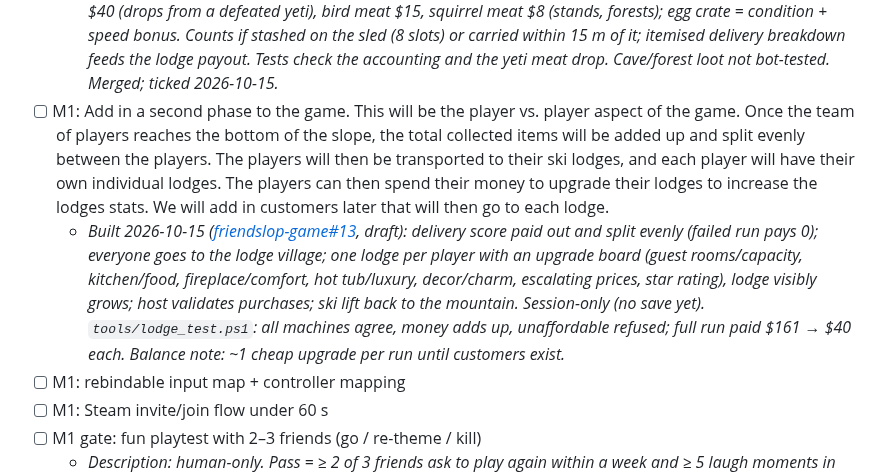
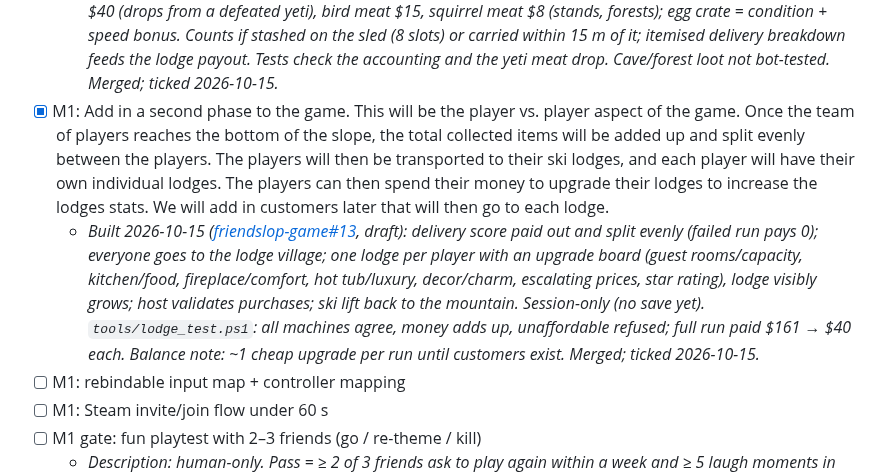
Before and after one commit to liammpek16/Admin-Brain, a Markdown page: vault/Plans/friendslop-game-roadmap.md, the part around the change. Drawn GitHub-style.

Commit message:
friendslop game: tick M1 second-phase (lodge village) goal (friendslop-game#13 merged)
Co-Authored-By: Claude Opus 5.5 <noreply@anthropic.com>

```diff
--- a/vault/Plans/friendslop-game-roadmap.md
+++ b/vault/Plans/friendslop-game-roadmap.md
@@ -28,8 +28,8 @@ continue / change / kill decision).
 - [x] M1: Add in more items to collect and bring to the bottom. These items should all have a value associated with them, that will be added to the team's total once they reach the bottom. The items should be: eggs, golden eggs, yeti eggs, squirrel meat, yeti meat, and bird meat.
   - _Description: In order of value, it should go in ascending order for this list: egg, squirrel meat, bird meat, golden eggs, yeti eggs, and yeti meat. The yeti meat should drop from killing a yeti and the yeti egg should be found within the yeti caves_
   - _Built 2026-10-15 ([friendslop-game#14](https://github.com/liammpek16/friendslop-game/pull/14), draft): values golden egg $25, yeti egg $60 (inside yeti caves), yeti meat $40 (drops from a defeated yeti), bird meat $15, squirrel meat $8 (stands, forests); egg crate = condition + speed bonus. Counts if stashed on the sled (8 slots) or carried within 15 m of it; itemised delivery breakdown feeds the lodge payout. Tests check the accounting and the yeti meat drop. Cave/forest loot not bot-tested. Merged; ticked 2026-10-15._
-- [ ] M1: Add in a second phase to the game. This will be the player vs. player aspect of the game. Once the team of players reaches the bottom of the slope, the total collected items will be added up and split evenly between the players. The players will then be transported to their ski lodges, and each player will have their own individual lodges. The players can then spend their money to upgrade their lodges to increase the lodges stats. We will add in customers later that will then go to each lodge.
-  - _Built 2026-10-15 ([friendslop-game#13](https://github.com/liammpek16/friendslop-game/pull/13), draft): delivery score paid out and split evenly (failed run pays 0); everyone goes to the lodge village; one lodge per player with an upgrade board (guest rooms/capacity, kitchen/food, fireplace/comfort, hot tub/luxury, decor/charm, escalating prices, star rating), lodge visibly grows; host validates purchases; ski lift back to the mountain. Session-only (no save yet). `tools/lodge_test.ps1`: all machines agree, money adds up, unaffordable refused; full run paid $161 → $40 each. Balance note: ~1 cheap upgrade per run until customers exist._
+- [x] M1: Add in a second phase to the game. This will be the player vs. player aspect of the game. Once the team of players reaches the bottom of the slope, the total collected items will be added up and split evenly between the players. The players will then be transported to their ski lodges, and each player will have their own individual lodges. The players can then spend their money to upgrade their lodges to increase the lodges stats. We will add in customers later that will then go to each lodge.
+  - _Built 2026-10-15 ([friendslop-game#13](https://github.com/liammpek16/friendslop-game/pull/13), draft): delivery score paid out and split evenly (failed run pays 0); everyone goes to the lodge village; one lodge per player with an upgrade board (guest rooms/capacity, kitchen/food, fireplace/comfort, hot tub/luxury, decor/charm, escalating prices, star rating), lodge visibly grows; host validates purchases; ski lift back to the mountain. Session-only (no save yet). `tools/lodge_test.ps1`: all machines agree, money adds up, unaffordable refused; full run paid $161 → $40 each. Balance note: ~1 cheap upgrade per run until customers exist. Merged; ticked 2026-10-15._
 - [ ] M1: rebindable input map + controller mapping
 - [ ] M1: Steam invite/join flow under 60 s
 - [ ] M1 gate: fun playtest with 2–3 friends (go / re-theme / kill)
```
